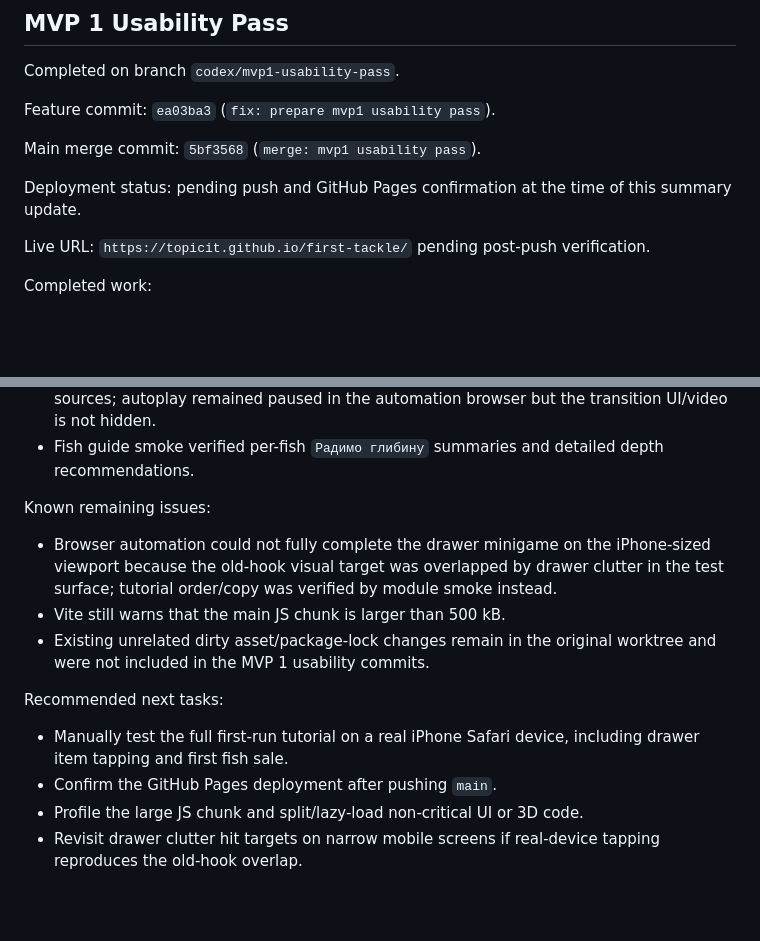
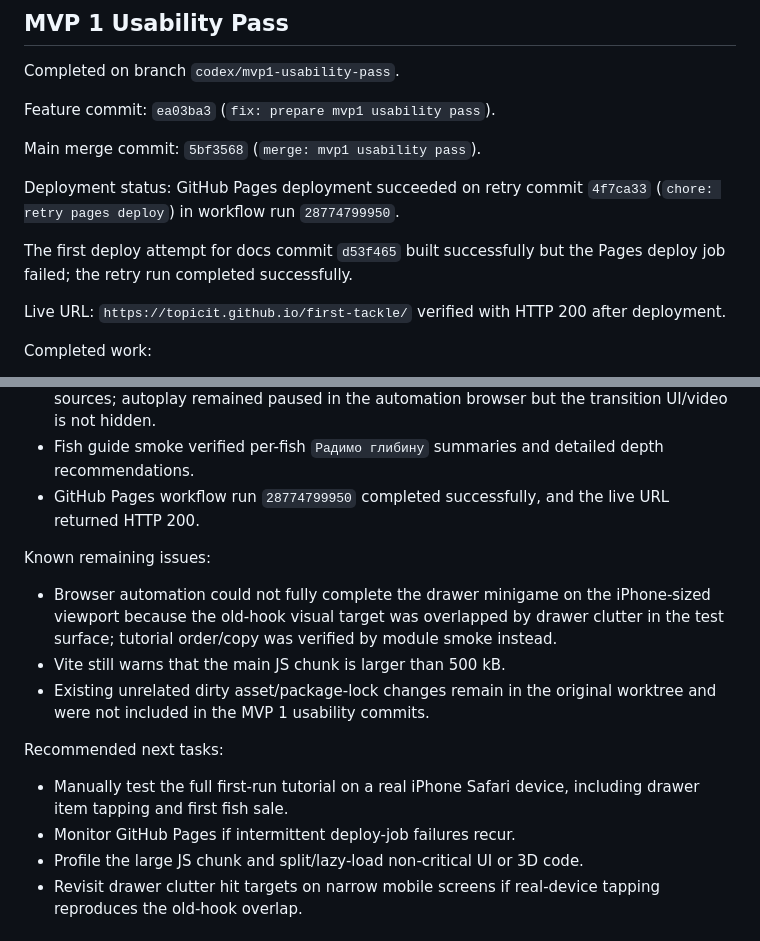
Before and after one commit to TopicIt/first-tackle, a Markdown page: PROJECT_SUMMARY.md, 2 parts joined by grey strips. Rendered like a GitHub page; blank space fills up the shorter version.

Commit message:
docs: finalize mvp1 deployment summary [skip ci]

```diff
--- a/PROJECT_SUMMARY.md
+++ b/PROJECT_SUMMARY.md
@@ -14,9 +14,11 @@ Feature commit: `ea03ba3` (`fix: prepare mvp1 usability pass`).
 
 Main merge commit: `5bf3568` (`merge: mvp1 usability pass`).
 
-Deployment status: pending push and GitHub Pages confirmation at the time of this summary update.
+Deployment status: GitHub Pages deployment succeeded on retry commit `4f7ca33` (`chore: retry pages deploy`) in workflow run `28774799950`.
 
-Live URL: `https://topicit.github.io/first-tackle/` pending post-push verification.
+The first deploy attempt for docs commit `d53f465` built successfully but the Pages deploy job failed; the retry run completed successfully.
+
+Live URL: `https://topicit.github.io/first-tackle/` verified with HTTP 200 after deployment.
 
 Completed work:
 
@@ -45,6 +47,7 @@ Verification:
 - In-app browser smoke at iPhone 14-sized viewport verified Settings opens from mobile menu, scrolls, closes, and the menu closes before the panel opens.
 - Fresh-origin mobile smoke verified first-launch intro video is visible with local video sources; autoplay remained paused in the automation browser but the transition UI/video is not hidden.
 - Fish guide smoke verified per-fish `Радимо глибину` summaries and detailed depth recommendations.
+- GitHub Pages workflow run `28774799950` completed successfully, and the live URL returned HTTP 200.
 
 Known remaining issues:
 
@@ -55,7 +58,7 @@ Known remaining issues:
 Recommended next tasks:
 
 - Manually test the full first-run tutorial on a real iPhone Safari device, including drawer item tapping and first fish sale.
-- Confirm the GitHub Pages deployment after pushing `main`.
+- Monitor GitHub Pages if intermittent deploy-job failures recur.
 - Profile the large JS chunk and split/lazy-load non-critical UI or 3D code.
 - Revisit drawer clutter hit targets on narrow mobile screens if real-device tapping reproduces the old-hook overlap.
 
```
